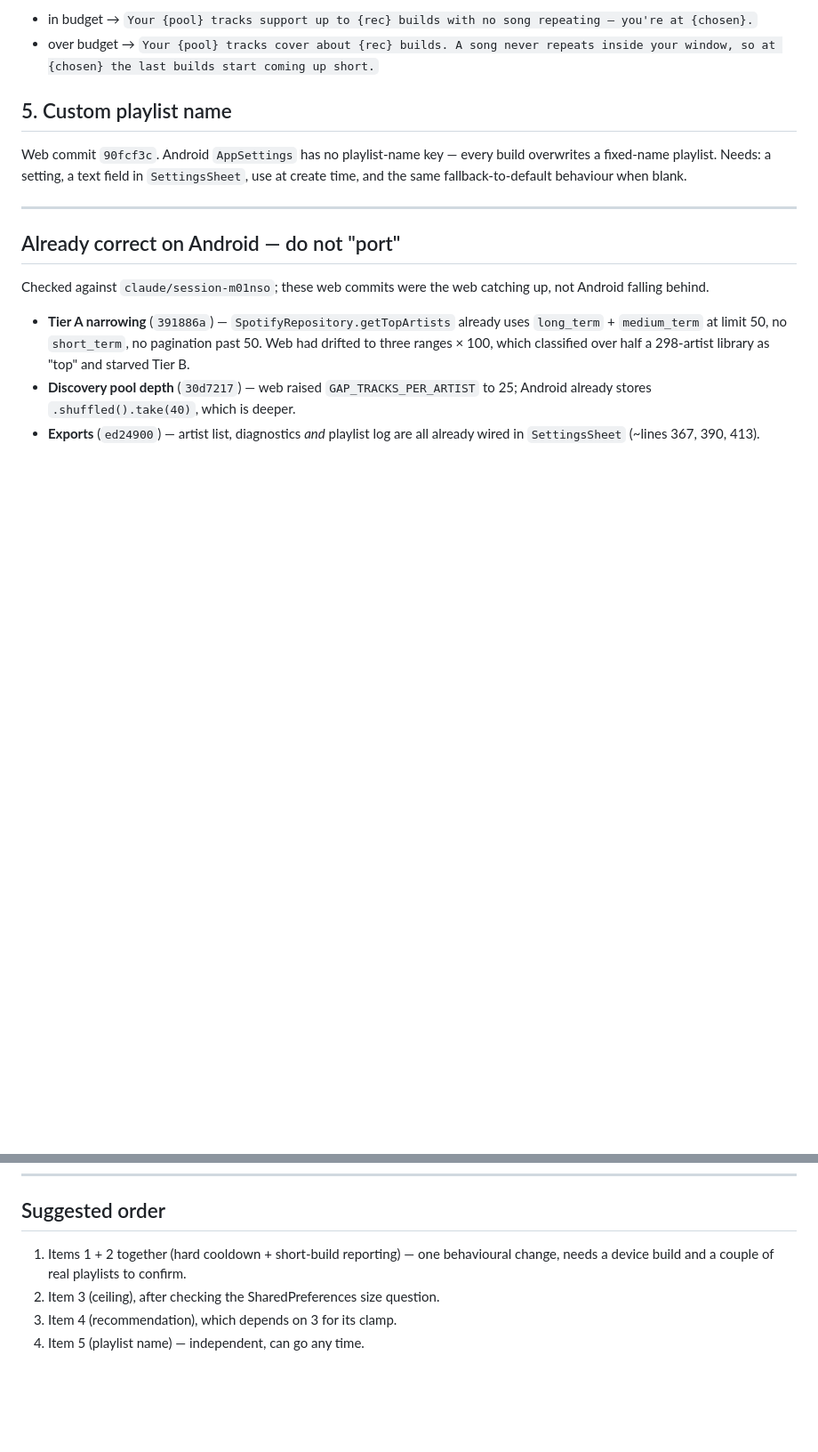
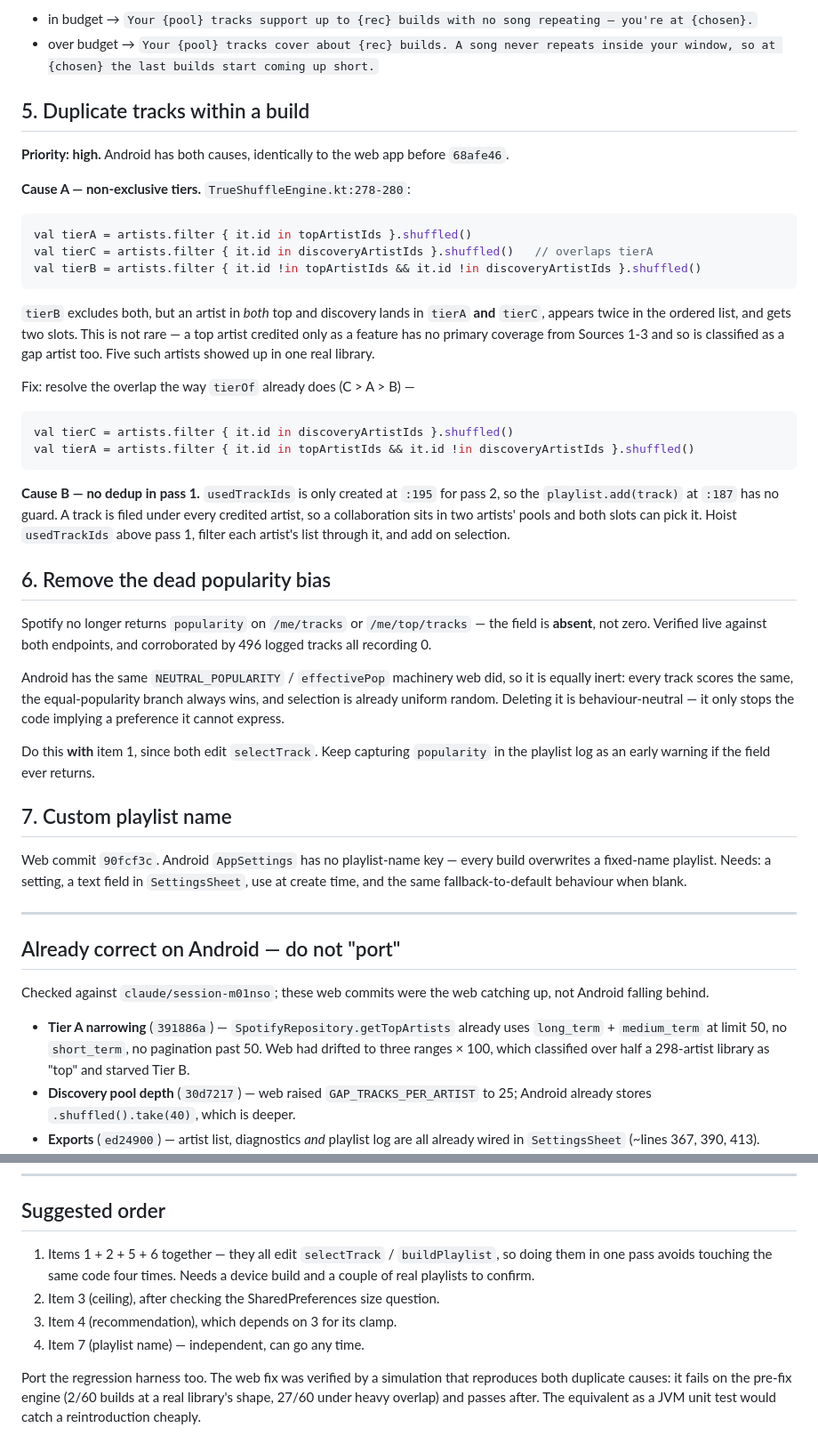
Before and after one commit to Crazyh1803/SpotifyShuffle, a Markdown page: docs/web-to-android-port.md, 2 parts joined by grey strips. Shown at 89% size. Rendered like a GitHub page; blank space fills up the shorter version.

Commit message:
Add the duplicate-track and popularity fixes to the porting queue
Android carries both duplicate causes identically — the non-exclusive
tierA/tierC split and the missing pass-1 dedup guard — plus the same inert
popularity bias. Record them with the specific line numbers and the fix
shape, and group them with the existing selectTrack work so the Android
pass edits that function once rather than four times.

Co-Authored-By: Claude Opus 5 <noreply@anthropic.com>
Claude-Session: https://claude.ai/code/session_012o4Bs221WNsAfU5VQgaC8x

````diff
--- a/docs/web-to-android-port.md
+++ b/docs/web-to-android-port.md
@@ -124,7 +124,50 @@ as a warning even when the user was well inside budget:
 - in budget → `Your {pool} tracks support up to {rec} builds with no song repeating — you're at {chosen}.`
 - over budget → `Your {pool} tracks cover about {rec} builds. A song never repeats inside your window, so at {chosen} the last builds start coming up short.`
 
-## 5. Custom playlist name
+## 5. Duplicate tracks within a build
+
+**Priority: high.** Android has both causes, identically to the web app before `68afe46`.
+
+**Cause A — non-exclusive tiers.** `TrueShuffleEngine.kt:278-280`:
+
+```kotlin
+val tierA = artists.filter { it.id in topArtistIds }.shuffled()
+val tierC = artists.filter { it.id in discoveryArtistIds }.shuffled()   // overlaps tierA
+val tierB = artists.filter { it.id !in topArtistIds && it.id !in discoveryArtistIds }.shuffled()
+```
+
+`tierB` excludes both, but an artist in *both* top and discovery lands in `tierA` **and** `tierC`,
+appears twice in the ordered list, and gets two slots. This is not rare — a top artist credited
+only as a feature has no primary coverage from Sources 1-3 and so is classified as a gap artist
+too. Five such artists showed up in one real library.
+
+Fix: resolve the overlap the way `tierOf` already does (C > A > B) —
+
+```kotlin
+val tierC = artists.filter { it.id in discoveryArtistIds }.shuffled()
+val tierA = artists.filter { it.id in topArtistIds && it.id !in discoveryArtistIds }.shuffled()
+```
+
+**Cause B — no dedup in pass 1.** `usedTrackIds` is only created at `:195` for pass 2, so the
+`playlist.add(track)` at `:187` has no guard. A track is filed under every credited artist, so a
+collaboration sits in two artists' pools and both slots can pick it. Hoist `usedTrackIds` above
+pass 1, filter each artist's list through it, and add on selection.
+
+## 6. Remove the dead popularity bias
+
+Spotify no longer returns `popularity` on `/me/tracks` or `/me/top/tracks` — the field is
+**absent**, not zero. Verified live against both endpoints, and corroborated by 496 logged tracks
+all recording 0.
+
+Android has the same `NEUTRAL_POPULARITY` / `effectivePop` machinery web did, so it is equally
+inert: every track scores the same, the equal-popularity branch always wins, and selection is
+already uniform random. Deleting it is behaviour-neutral — it only stops the code implying a
+preference it cannot express.
+
+Do this **with** item 1, since both edit `selectTrack`. Keep capturing `popularity` in the
+playlist log as an early warning if the field ever returns.
+
+## 7. Custom playlist name
 
 Web commit `90fcf3c`. Android `AppSettings` has no playlist-name key — every build overwrites a
 fixed-name playlist. Needs: a setting, a text field in `SettingsSheet`, use at create time, and
@@ -154,8 +197,14 @@ falling behind.
 
 ## Suggested order
 
-1. Items 1 + 2 together (hard cooldown + short-build reporting) — one behavioural change, needs a
-   device build and a couple of real playlists to confirm.
+1. Items 1 + 2 + 5 + 6 together — they all edit `selectTrack` / `buildPlaylist`, so doing them in
+   one pass avoids touching the same code four times. Needs a device build and a couple of real
+   playlists to confirm.
 2. Item 3 (ceiling), after checking the SharedPreferences size question.
 3. Item 4 (recommendation), which depends on 3 for its clamp.
-4. Item 5 (playlist name) — independent, can go any time.
+4. Item 7 (playlist name) — independent, can go any time.
+
+Port the regression harness too. The web fix was verified by a simulation that reproduces both
+duplicate causes: it fails on the pre-fix engine (2/60 builds at a real library's shape, 27/60
+under heavy overlap) and passes after. The equivalent as a JVM unit test would catch a
+reintroduction cheaply.
````
